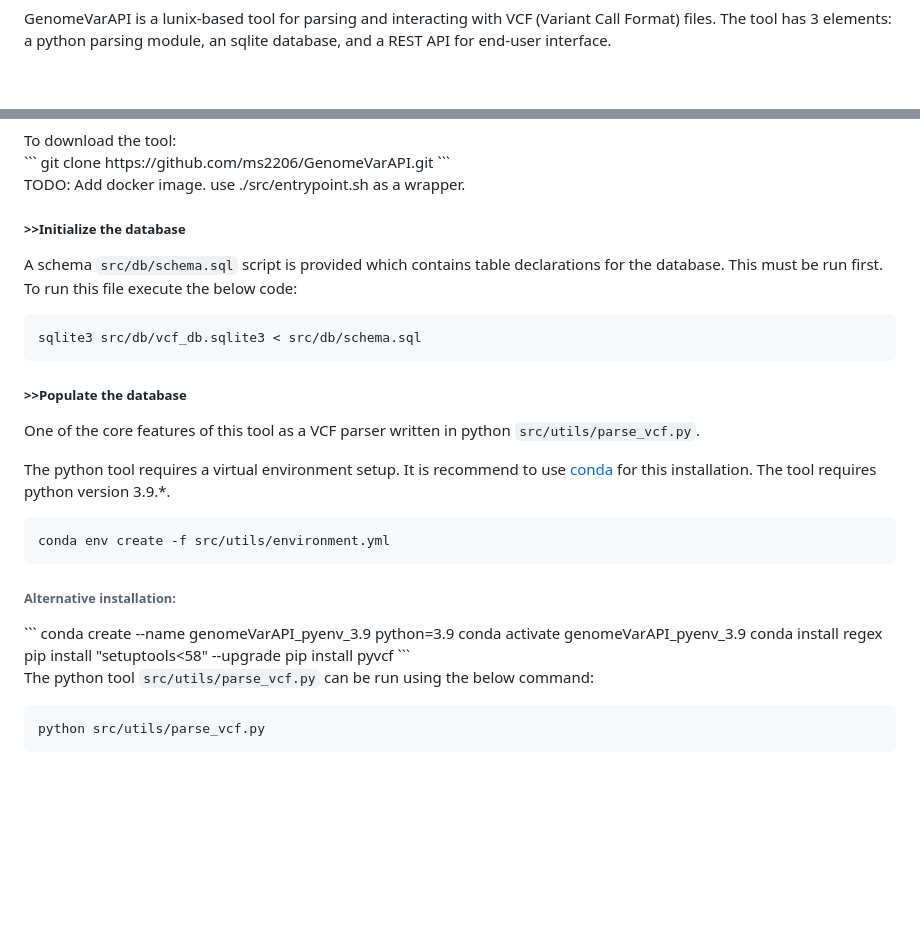
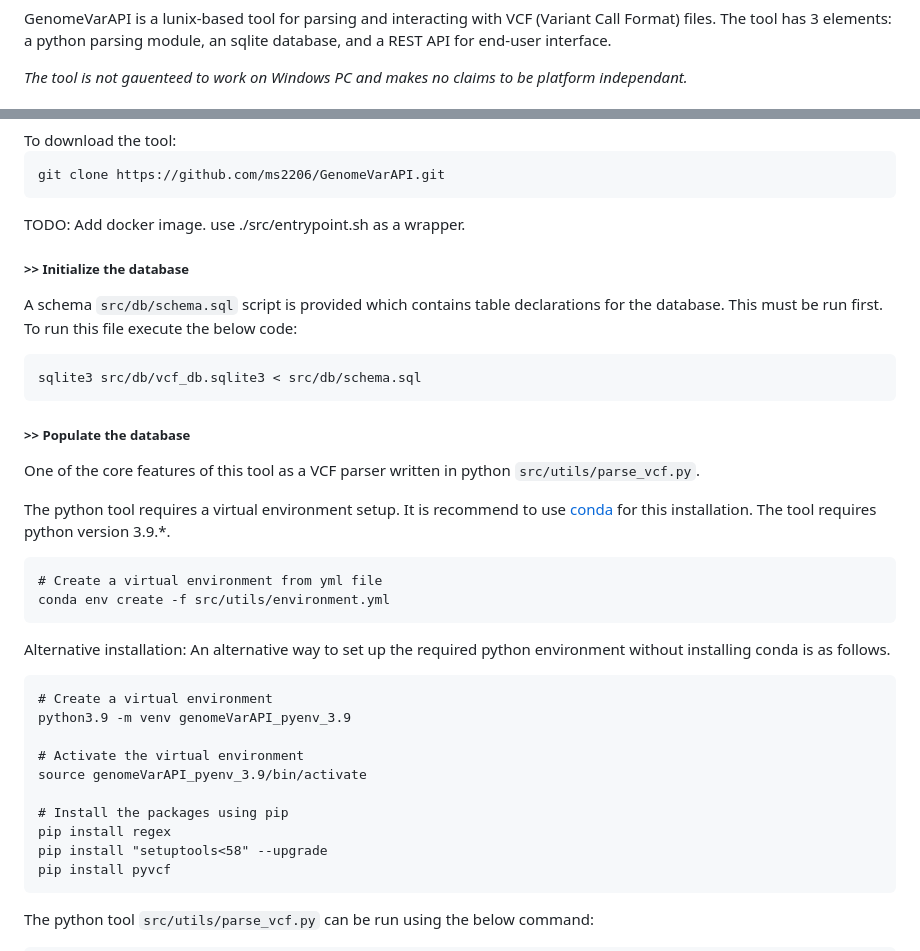
Before and after one commit to ms2206/GenomeVarAPI, a Markdown page: docs/user_guide.md, 2 parts joined by grey strips. Rendered like a GitHub page; blank space fills up the shorter version.

Commit message:
Update user guide with improved formatting, installation instructions, and additional notes on platform compatibility

````diff
--- a/docs/user_guide.md
+++ b/docs/user_guide.md
@@ -6,5 +6,7 @@
 GenomeVarAPI is a lunix-based tool for parsing and interacting with VCF (Variant Call Format) files.
 The tool has 3 elements: a python parsing module, an sqlite database, and a REST API for end-user interface.
 
+<em> The tool is not gauenteed to work on Windows PC and makes no claims to be platform independant. </em>
+
 </div>
 
@@ -12,12 +14,16 @@ The tool has 3 elements: a python parsing module, an sqlite database, and a REST
 <div>
 To download the tool: <br>
+
 ```
 git clone https://github.com/ms2206/GenomeVarAPI.git
 ```
 
 TODO: Add docker image. use ./src/entrypoint.sh as a wrapper.
 
-<h5>>>Initialize the database</h5>
+
+
+
+<h5>>> Initialize the database</h5>
 
 A schema `src/db/schema.sql` script is provided which contains table declarations for the database. This must be run first.
 To run this file execute the below code:<br>
@@ -25,21 +31,29 @@ To run this file execute the below code:<br>
 sqlite3 src/db/vcf_db.sqlite3 < src/db/schema.sql
 ```
 
-<h5>>>Populate the database</h5>
+<h5>>> Populate the database</h5>
 
 One of the core features of this tool as a VCF parser written in python `src/utils/parse_vcf.py`.
 
 The python tool requires a virtual environment setup. It is recommend to use <a href="https://docs.conda.io/projects/conda/en/latest/user-guide/install/index.html">conda</a> for this installation. The tool requires python version 3.9.*.
 
 ```
+# Create a virtual environment from yml file
 conda env create -f src/utils/environment.yml
 ```
 
-<h6>Alternative installation:</h6>
+Alternative installation:
+An alternative way to set up the required python environment without installing conda is as follows.
+
 ```
-conda create --name genomeVarAPI_pyenv_3.9 python=3.9
-conda activate genomeVarAPI_pyenv_3.9
-conda install regex
+# Create a virtual environment
+python3.9 -m venv genomeVarAPI_pyenv_3.9
+
+# Activate the virtual environment
+source genomeVarAPI_pyenv_3.9/bin/activate
+
+# Install the packages using pip
+pip install regex
 pip install "setuptools<58" --upgrade
 pip install pyvcf
 ```
````
Also changed, not shown: other parts of docs/user_guide.md (+3 -2 lines).
